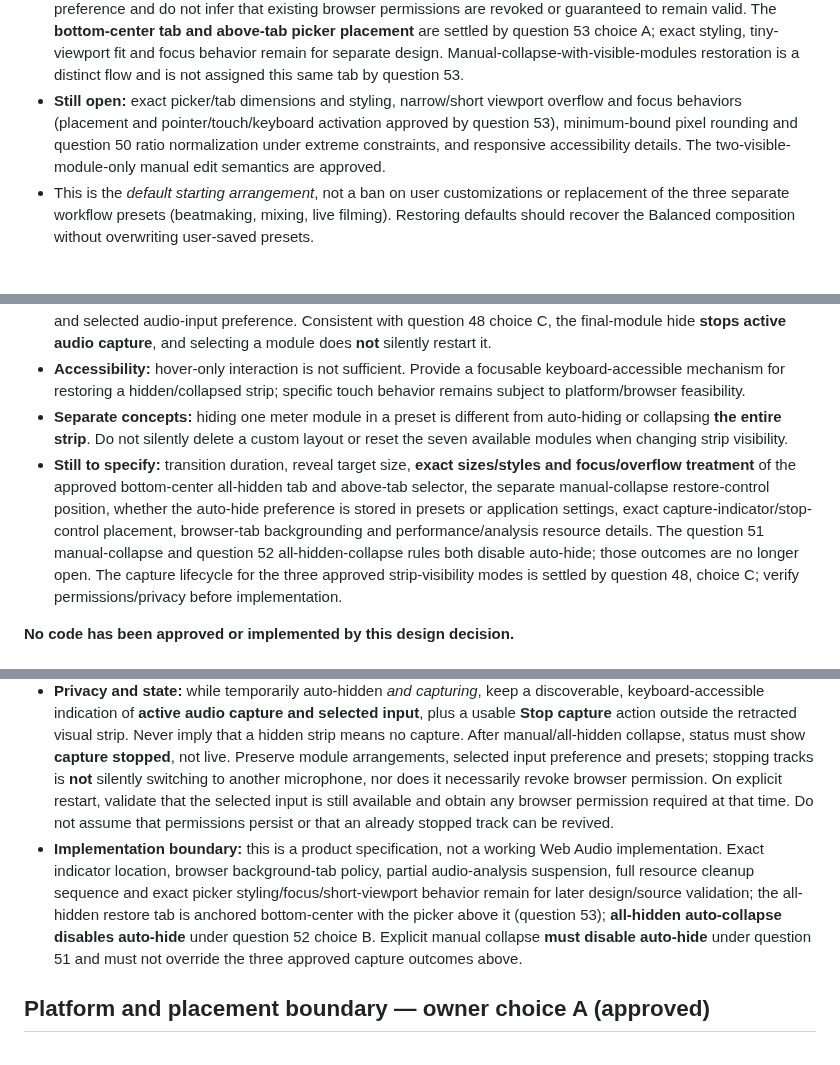
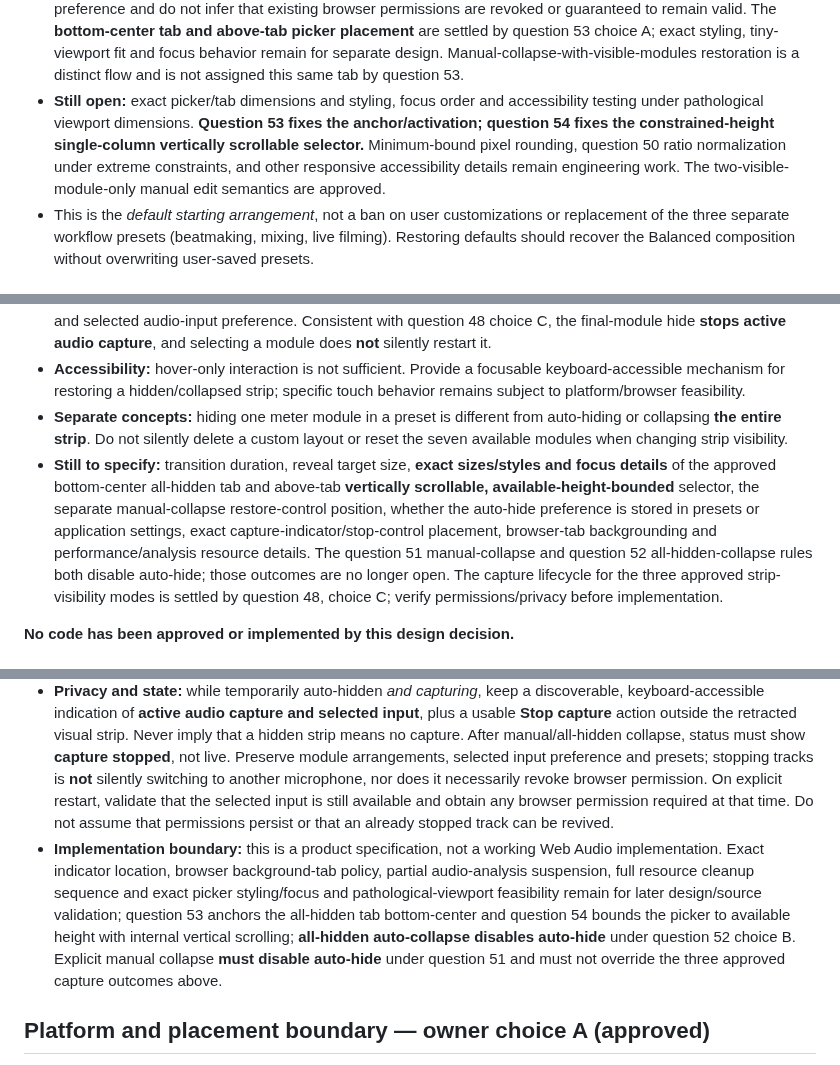
Before and after one commit to Zatumanen/Ko-tool, a Markdown page: docs/VISUALS.md, 3 parts joined by grey strips. Rendered like a GitHub page.

Commit message:
docs(visuals): approve Q54 scrollable constrained-height restore picker

```diff
--- a/docs/VISUALS.md
+++ b/docs/VISUALS.md
@@ -56,5 +57,5 @@ All seven are **approved as the v1 feature set** and must remain available for s
 - **Recovery state protection:** the picker and chosen-module restore retain each hidden module's intended width/order/settings and all browser-local custom presets. Restoring one chosen module must not silently restore the prior Balanced/Beatmaking/Mixing/Live preset or overwrite the custom layout. An all-hidden collapse, opening/dismissing the selector and selecting a module must not reset the session's preferred strip height or replace the selected audio source/permissions. Under the separately approved question 48 choice C, the all-hidden collapse **stops active browser audio capture**. Opening/dismissing the selector or selecting a module does **not** automatically restart it; capture resumes only after the user's explicit action. Preserve the selected-input preference and do not infer that existing browser permissions are revoked or guaranteed to remain valid. The **bottom-center tab and above-tab picker placement** are settled by question 53 choice A; exact styling, tiny-viewport fit and focus behavior remain for separate design. Manual-collapse-with-visible-modules restoration is a distinct flow and is not assigned this same tab by question 53.
-- **Still open:** exact picker/tab dimensions and styling, narrow/short viewport overflow and focus behaviors (placement and pointer/touch/keyboard activation approved by question 53), minimum-bound pixel rounding and question 50 ratio normalization under extreme constraints, and responsive accessibility details. The two-visible-module-only manual edit semantics are approved.
+- **Still open:** exact picker/tab dimensions and styling, focus order and accessibility testing under pathological viewport dimensions. **Question 53 fixes the anchor/activation; question 54 fixes the constrained-height single-column vertically scrollable selector.** Minimum-bound pixel rounding, question 50 ratio normalization under extreme constraints, and other responsive accessibility details remain engineering work. The two-visible-module-only manual edit semantics are approved.
 - This is the *default starting arrangement*, not a ban on user customizations or replacement of the three separate workflow presets (beatmaking, mixing, live filming). Restoring defaults should recover the Balanced composition without overwriting user-saved presets.
 
 ## Configurable strip and presets — owner choice C (approved)
@@ -153,7 +154,7 @@ Do not invent automatic precedence over a manual theme or background device poll
 - **All-hidden collapse disables auto-hide — owner question 52 choice B (approved):** when the user hides the seventh/final visible module and Visuals automatically collapses, **set optional pointer-triggered auto-hide to OFF**, even if it was previously ON. Bottom-edge pointer approach **must not expand the all-hidden strip** or re-enable a meter. The existing keyboard-accessible restore affordance opens the selector of **all seven modules while the strip remains collapsed**; dismissing the picker retains all-hidden/collapsed/auto-hide-OFF state. Only after the user **explicitly selects one module** does the dock expand with that sole module visible, **continuously visible** until auto-hide is manually enabled again. Never restore the pre-collapse auto-hide mode implicitly. Preserve the module selection/order, hidden intended widths, saved named layouts, session preferred strip height and selected audio-input preference. Consistent with question 48 choice C, the final-module hide **stops active audio capture**, and selecting a module does **not** silently restart it.
 - **Accessibility:** hover-only interaction is not sufficient. Provide a focusable keyboard-accessible mechanism for restoring a hidden/collapsed strip; specific touch behavior remains subject to platform/browser feasibility.
 - **Separate concepts:** hiding one meter module in a preset is different from auto-hiding or collapsing **the entire strip**. Do not silently delete a custom layout or reset the seven available modules when changing strip visibility.
-- **Still to specify:** transition duration, reveal target size, **exact sizes/styles and focus/overflow treatment** of the approved bottom-center all-hidden tab and above-tab selector, the separate manual-collapse restore-control position, whether the auto-hide preference is stored in presets or application settings, exact capture-indicator/stop-control placement, browser-tab backgrounding and performance/analysis resource details. The question 51 manual-collapse and question 52 all-hidden-collapse rules both disable auto-hide; those outcomes are no longer open. The capture lifecycle for the three approved strip-visibility modes is settled by question 48, choice C; verify permissions/privacy before implementation.
+- **Still to specify:** transition duration, reveal target size, **exact sizes/styles and focus details** of the approved bottom-center all-hidden tab and above-tab **vertically scrollable, available-height-bounded** selector, the separate manual-collapse restore-control position, whether the auto-hide preference is stored in presets or application settings, exact capture-indicator/stop-control placement, browser-tab backgrounding and performance/analysis resource details. The question 51 manual-collapse and question 52 all-hidden-collapse rules both disable auto-hide; those outcomes are no longer open. The capture lifecycle for the three approved strip-visibility modes is settled by question 48, choice C; verify permissions/privacy before implementation.
 
 **No code has been approved or implemented by this design decision.**
 
@@ -164,7 +165,7 @@ Do not invent automatic precedence over a manual theme or background device poll
 - **Hiding the seventh/final visible module:** automatically collapse the strip under the already approved all-hidden rule **and stop any active Visuals audio capture**. The restore affordance and module picker remain operable while capture is stopped. Selecting a module expands the strip but **does not automatically start capture**; that needs a separate explicit user action. Dismissing the picker leaves capture stopped.
 - **Other single-module hides/reveals:** if at least one module remains visible and no separate manual whole-strip collapse occurs, merely hiding/revealing modules does not change the capture state. Existing audio-source disconnection, permission denial and explicit user stop remain independent stop conditions.
 - **Privacy and state:** while temporarily auto-hidden *and capturing*, keep a discoverable, keyboard-accessible indication of **active audio capture and selected input**, plus a usable **Stop capture** action outside the retracted visual strip. Never imply that a hidden strip means no capture. After manual/all-hidden collapse, status must show **capture stopped**, not live. Preserve module arrangements, selected input preference and presets; stopping tracks is **not** silently switching to another microphone, nor does it necessarily revoke browser permission. On explicit restart, validate that the selected input is still available and obtain any browser permission required at that time. Do not assume that permissions persist or that an already stopped track can be revived.
-- **Implementation boundary:** this is a product specification, not a working Web Audio implementation. Exact indicator location, browser background-tab policy, partial audio-analysis suspension, full resource cleanup sequence and exact picker styling/focus/short-viewport behavior remain for later design/source validation; the all-hidden restore tab is anchored bottom-center with the picker above it (question 53); **all-hidden auto-collapse disables auto-hide** under question 52 choice B. Explicit manual collapse **must disable auto-hide** under question 51 and must not override the three approved capture outcomes above.
+- **Implementation boundary:** this is a product specification, not a working Web Audio implementation. Exact indicator location, browser background-tab policy, partial audio-analysis suspension, full resource cleanup sequence and exact picker styling/focus and pathological-viewport feasibility remain for later design/source validation; question 53 anchors the all-hidden tab bottom-center and question 54 bounds the picker to available height with internal vertical scrolling; **all-hidden auto-collapse disables auto-hide** under question 52 choice B. Explicit manual collapse **must disable auto-hide** under question 51 and must not override the three approved capture outcomes above.
 
 ## Platform and placement boundary — owner choice A (approved)
 
```
Also changed, not shown: other parts of docs/VISUALS.md (+3 -1 lines).
